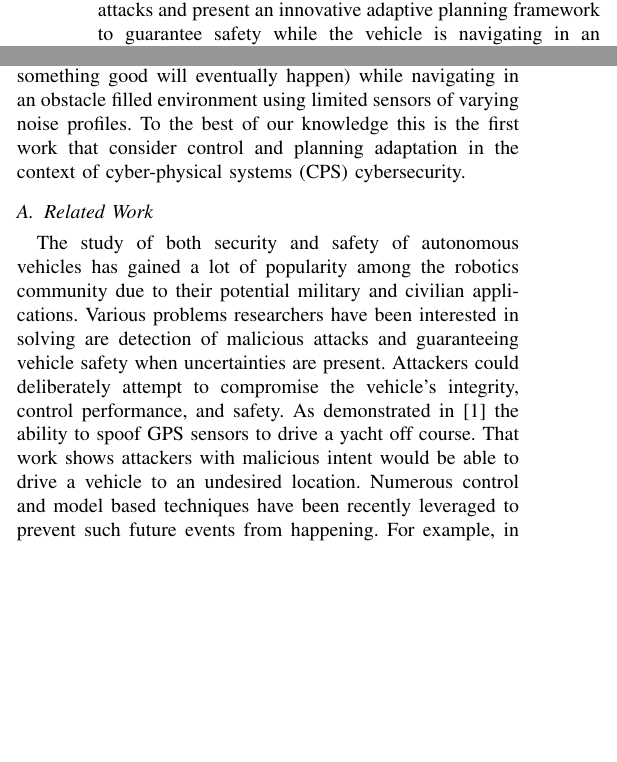
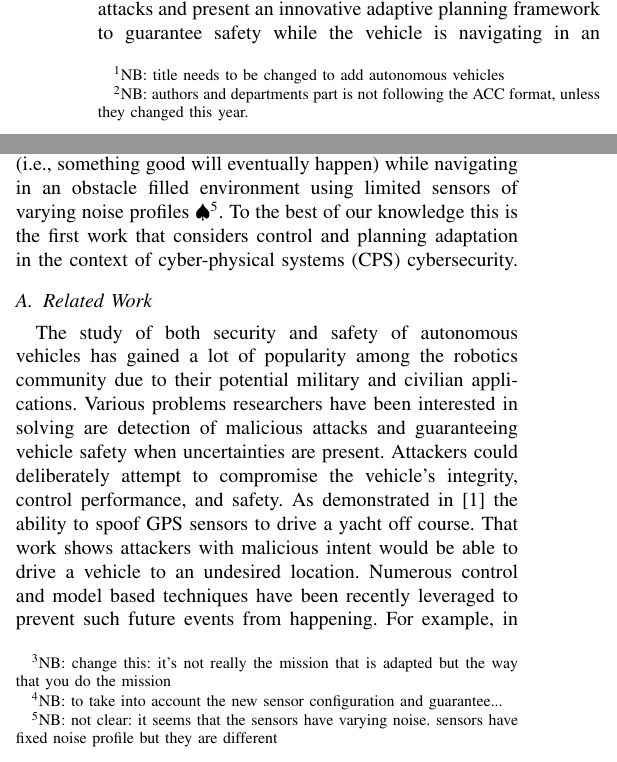
Before and after one commit to PaulJBonczek/Paul-ACC19, a LaTeX paper (ACC2019.tex, which reads Introduction1.tex, abstract1.tex): two parts of the columns of page 1 of 10, joined at a grey line, cut so that both start at the same text, the shorter picture padded with empty space. Compiled offline with pdfLaTeX.

Commit message:
comments up to Intro..working on related work

```diff
--- a/Introduction1.tex
+++ b/Introduction1.tex
@@ -7,10 +7,10 @@ With these new enhancements and capabilities, comes the risk of more security vu
 
 Several different solutions have been presented to address sensor attacks, from sensor redundancy to complex filtering techniques \cite{fawzi2014secure,pasqualetti2013attack,6120187,6943080,7330811}. However, a solution for detecting malicious attacks on a system with an unknown model due to changes in dynamics or disturbances has yet to be proposed. This paper introduces a technique to detect sensor attacks on a dynamically changing system without losing control performance. We leverage an adaptive control algorithm to detect sensor under attacks and present an innovative adaptive planning framework to guarantee safety while the vehicle is navigating in an uncertain environment with changes in dynamics (e.g., due to a failure), disturbances (e.g., changes in surface material) and system's configuration (e.g., one or more sensors are removed after detecting that they are compromised).
 %along a trajectory with noisy sensor measurement data in an environment of undesired states.
-Our goal is to distinguish between malicious sensor attacks and dynamical changes or disturbances to the system. Once an attack is detected the system is operating without one or more sensors, hence the system is not able to perform as originally designed. Thus, the vehicle mission needs to be adapted: its motion performance needs  to be updated depending on the availability of the uncompromised sensors and their noise profiles. Adapting its motion ensures that the vehicle will not enter undesired states.
+Our goal is to distinguish between malicious sensor attacks and dynamical changes or disturbances to the system. Once an attack is detected the system is operating without one or more sensors, hence the system is not able to perform as originally designed.  Thus, the vehicle mission needs to be adapted: its motion performance needs  to be updated depending on the availability of the uncompromised sensors and their noise profiles. \NB{change this: it's not really the mission that is adapted but the way that you do the mission} Adapting its motion ensures that the vehicle will not enter undesired states.
 
-The contribution of this paper comes in two parts: 1) we design a technique that is able to detect sensor attacks on an unknown, dynamically changing system, 2) after the compromised sensors have been removed, we propose a motion replanning technique to guarantee autonomous vehicle safety (i.e., something bad will never happen) and liveness (i.e., something good will eventually happen) while navigating in an obstacle filled environment using limited sensors of varying noise profiles.
-To the best of our knowledge this is the first work that consider control and planning adaptation in the context of cyber-physical systems (CPS) cybersecurity.
+The contribution of this paper comes in two parts: 1) we design a technique that is able to detect sensor attacks on an unknown, dynamically changing system, 2) after the compromised sensors have been removed, we propose a motion replanning technique \NB{to take into account the new sensor configuration and guarantee...} to guarantee autonomous vehicle safety (i.e., something bad will never happen) and liveness (i.e., something good will eventually happen) while navigating in an obstacle filled environment using limited sensors of varying noise profiles \NB{not clear: it seems that the sensors have varying noise. sensors have fixed noise profile but they are different}.
+To the best of our knowledge this is the first work that considers control and planning adaptation in the context of cyber-physical systems (CPS) cybersecurity.
 
 %%%%%%%
 
--- a/abstract1.tex
+++ b/abstract1.tex
@@ -1,3 +1,5 @@
+\NB{title needs to be changed to add autonomous vehicles}
+\NB{authors and departments part is not following the ACC format, unless they changed this year.}
 \begin{abstract}
 
 Modern autonomous vehicles rely on their on-board sensors to effectively control and navigate safely through uncertain environments. When attackers maliciously compromise these vital sensors, the vehicle's performance is inhibited which can potentially direct the vehicle to an undesired state. In this paper we focus on two main problems: i) how to detect sensor attacks when the vehicle's dynamics are unknown or changing, while still maintaining control performance and ii) how to adapt system's performance to guarantee safety once an attack is removed and the system is operating with limited resources (e.g., fewer sensors than planned). To solve these problems, we propose an adaptive control-based technique to detect and remove sensors under attack and a recovery procedure that takes into account the updated limited sensor resources to estimate the state of the system with a certain confidence and continue the operation safely. Finally, we validate the proposed approach with simulations and experiments on an autonomous ground vehicle performing a go-to-goal mission in a cluttered environment while experiencing sensor attacks and changes in dynamics and disturbances.
```
